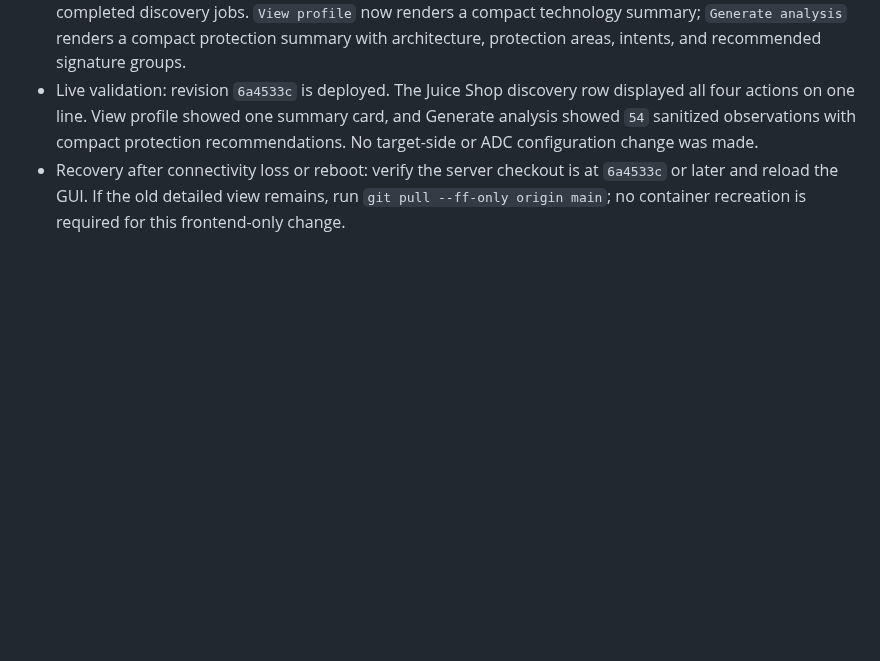
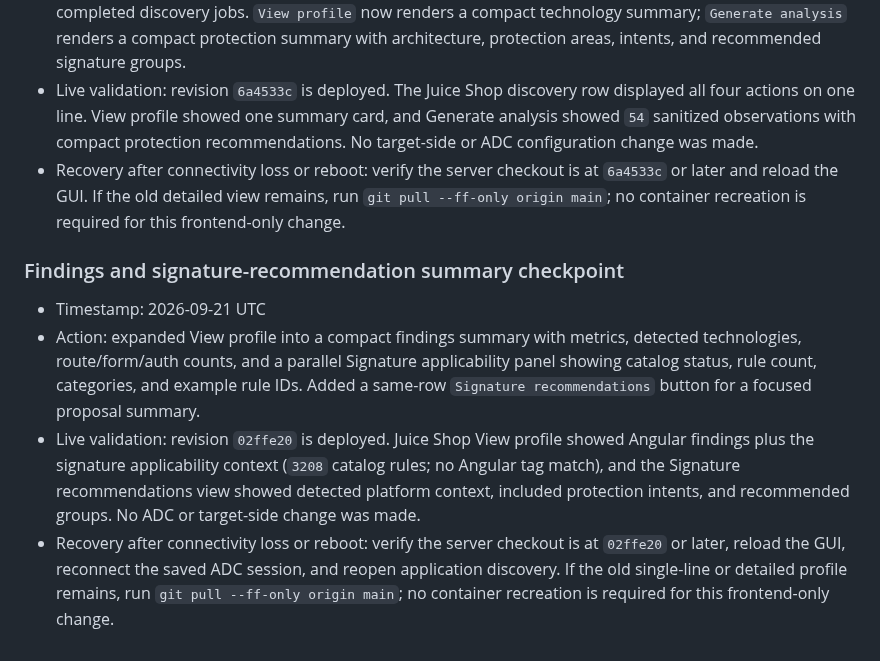
Before and after one commit to grega-zoubek/WAF-helper, a Markdown page: WAF_ANALYSIS_ROADMAP.md, the part around the change. Drawn GitHub-style; blank space fills up the shorter version.

Commit message:
docs: record findings and signature summaries

```diff
--- a/WAF_ANALYSIS_ROADMAP.md
+++ b/WAF_ANALYSIS_ROADMAP.md
@@ -510,3 +510,10 @@ If connectivity is lost or a machine reboots:
 - Action: added a direct `Generate analysis` button beside `View profile`, `Check ADC path`, and `Delete` for completed discovery jobs. `View profile` now renders a compact technology summary; `Generate analysis` renders a compact protection summary with architecture, protection areas, intents, and recommended signature groups.
 - Live validation: revision `6a4533c` is deployed. The Juice Shop discovery row displayed all four actions on one line. View profile showed one summary card, and Generate analysis showed `54` sanitized observations with compact protection recommendations. No target-side or ADC configuration change was made.
 - Recovery after connectivity loss or reboot: verify the server checkout is at `6a4533c` or later and reload the GUI. If the old detailed view remains, run `git pull --ff-only origin main`; no container recreation is required for this frontend-only change.
+
+### Findings and signature-recommendation summary checkpoint
+
+- Timestamp: 2026-09-21 UTC
+- Action: expanded View profile into a compact findings summary with metrics, detected technologies, route/form/auth counts, and a parallel Signature applicability panel showing catalog status, rule count, categories, and example rule IDs. Added a same-row `Signature recommendations` button for a focused proposal summary.
+- Live validation: revision `02ffe20` is deployed. Juice Shop View profile showed Angular findings plus the signature applicability context (`3208` catalog rules; no Angular tag match), and the Signature recommendations view showed detected platform context, included protection intents, and recommended groups. No ADC or target-side change was made.
+- Recovery after connectivity loss or reboot: verify the server checkout is at `02ffe20` or later, reload the GUI, reconnect the saved ADC session, and reopen application discovery. If the old single-line or detailed profile remains, run `git pull --ff-only origin main`; no container recreation is required for this frontend-only change.
```
